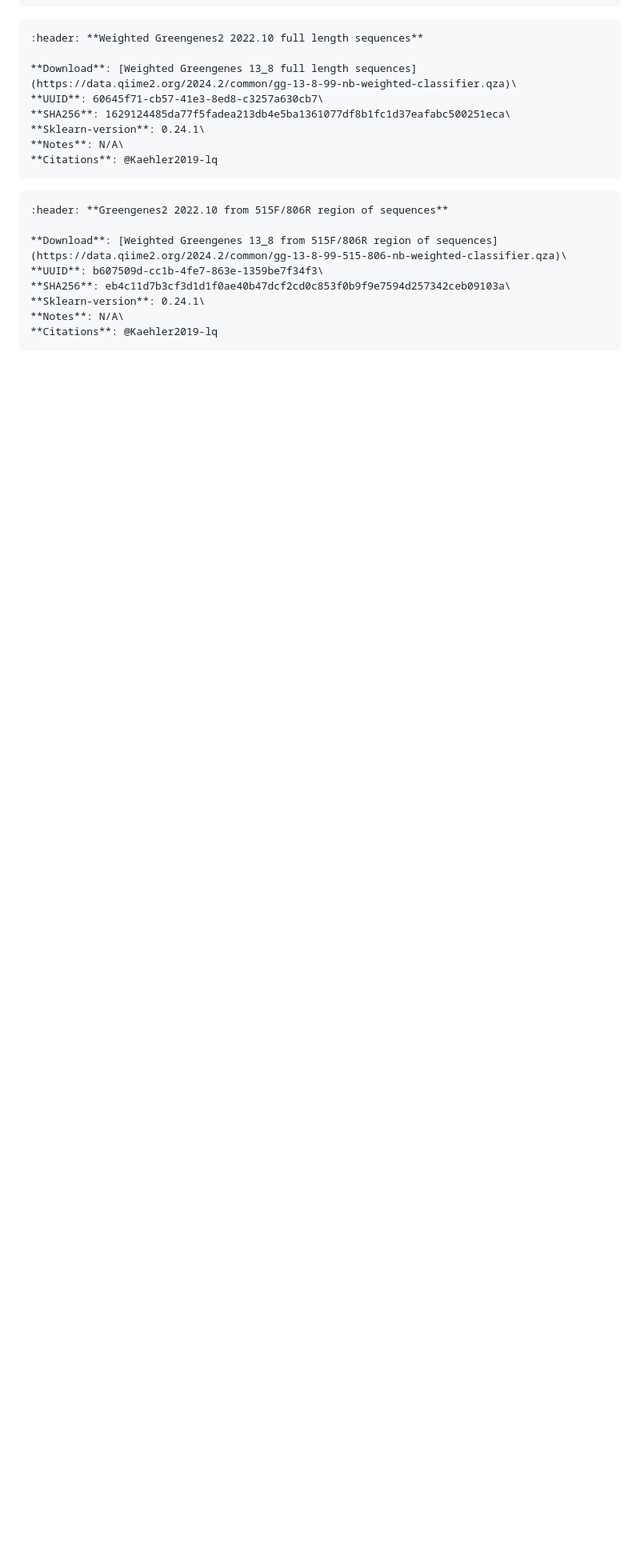
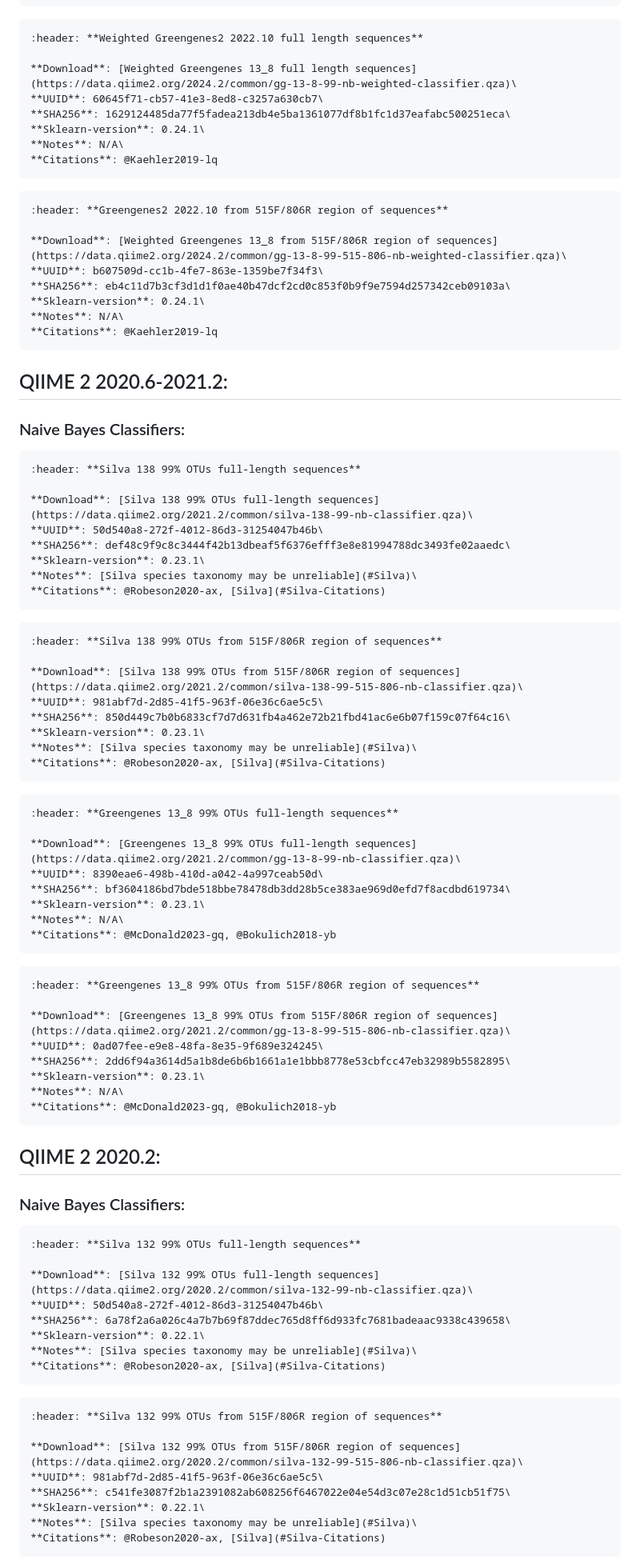
Before and after one commit to qiime2/resources, a Markdown page: index.md, the part around the change printed below. Shown: that part at 80% size. Drawn GitHub-style; blank space fills up the shorter version.

Commit message:
Update info for older artifacts

````diff
--- a/index.md
+++ b/index.md
@@ -103,3 +125,77 @@ These 16S rRNA gene classifiers were trained with weights that take into account
 **Citations**: @Kaehler2019-lq
 ```
 
+## QIIME 2 2020.6-2021.2:
+
+### Naive Bayes Classifiers:
+
+```{card}
+:header: **Silva 138 99% OTUs full-length sequences**
+
+**Download**: [Silva 138 99% OTUs full-length sequences](https://data.qiime2.org/2021.2/common/silva-138-99-nb-classifier.qza)\
+**UUID**: 50d540a8-272f-4012-86d3-31254047b46b\
+**SHA256**: def48c9f9c8c3444f42b13dbeaf5f6376efff3e8e81994788dc3493fe02aaedc\
+**Sklearn-version**: 0.23.1\
+**Notes**: [Silva species taxonomy may be unreliable](#Silva)\
+**Citations**: @Robeson2020-ax, [Silva](#Silva-Citations)
+```
+
+```{card}
+:header: **Silva 138 99% OTUs from 515F/806R region of sequences**
+
+**Download**: [Silva 138 99% OTUs from 515F/806R region of sequences](https://data.qiime2.org/2021.2/common/silva-138-99-515-806-nb-classifier.qza)\
+**UUID**: 981abf7d-2d85-41f5-963f-06e36c6ae5c5\
+**SHA256**: 850d449c7b0b6833cf7d7d631fb4a462e72b21fbd41ac6e6b07f159c07f64c16\
+**Sklearn-version**: 0.23.1\
+**Notes**: [Silva species taxonomy may be unreliable](#Silva)\
+**Citations**: @Robeson2020-ax, [Silva](#Silva-Citations)
+```
+
+```{card}
+:header: **Greengenes 13_8 99% OTUs full-length sequences**
+
+**Download**: [Greengenes 13_8 99% OTUs full-length sequences](https://data.qiime2.org/2021.2/common/gg-13-8-99-nb-classifier.qza)\
+**UUID**: 8390eae6-498b-410d-a042-4a997ceab50d\
+**SHA256**: bf3604186bd7bde518bbe78478db3dd28b5ce383ae969d0efd7f8acdbd619734\
+**Sklearn-version**: 0.23.1\
+**Notes**: N/A\
+**Citations**: @McDonald2023-gq, @Bokulich2018-yb
+```
+
+```{card}
+:header: **Greengenes 13_8 99% OTUs from 515F/806R region of sequences**
+
+**Download**: [Greengenes 13_8 99% OTUs from 515F/806R region of sequences](https://data.qiime2.org/2021.2/common/gg-13-8-99-515-806-nb-classifier.qza)\
+**UUID**: 0ad07fee-e9e8-48fa-8e35-9f689e324245\
+**SHA256**: 2dd6f94a3614d5a1b8de6b6b1661a1e1bbb8778e53cbfcc47eb32989b5582895\
+**Sklearn-version**: 0.23.1\
+**Notes**: N/A\
+**Citations**: @McDonald2023-gq, @Bokulich2018-yb
+```
+
+## QIIME 2 2020.2:
+
+### Naive Bayes Classifiers:
+
+```{card}
+:header: **Silva 132 99% OTUs full-length sequences**
+
+**Download**: [Silva 132 99% OTUs full-length sequences](https://data.qiime2.org/2020.2/common/silva-132-99-nb-classifier.qza)\
+**UUID**: 50d540a8-272f-4012-86d3-31254047b46b\
+**SHA256**: 6a78f2a6a026c4a7b7b69f87ddec765d8ff6d933fc7681badeaac9338c439658\
+**Sklearn-version**: 0.22.1\
+**Notes**: [Silva species taxonomy may be unreliable](#Silva)\
+**Citations**: @Robeson2020-ax, [Silva](#Silva-Citations)
+```
+
+```{card}
+:header: **Silva 132 99% OTUs from 515F/806R region of sequences**
+
+**Download**: [Silva 132 99% OTUs from 515F/806R region of sequences](https://data.qiime2.org/2020.2/common/silva-132-99-515-806-nb-classifier.qza)\
+**UUID**: 981abf7d-2d85-41f5-963f-06e36c6ae5c5\
+**SHA256**: c541fe3087f2b1a2391082ab608256f6467022e04e54d3c07e28c1d51cb51f75\
+**Sklearn-version**: 0.22.1\
+**Notes**: [Silva species taxonomy may be unreliable](#Silva)\
+**Citations**: @Robeson2020-ax, [Silva](#Silva-Citations)
+```
+
````
Also changed, not shown: other parts of index.md (+44 -0 lines).
